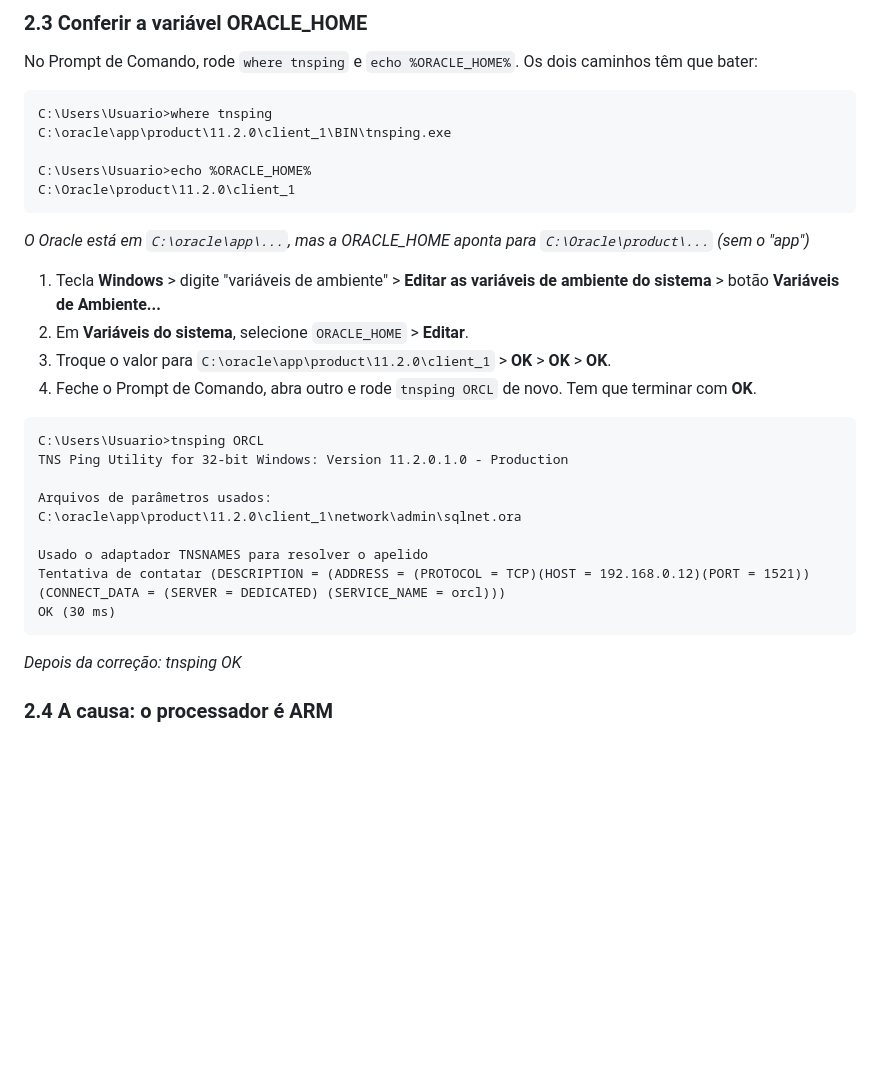
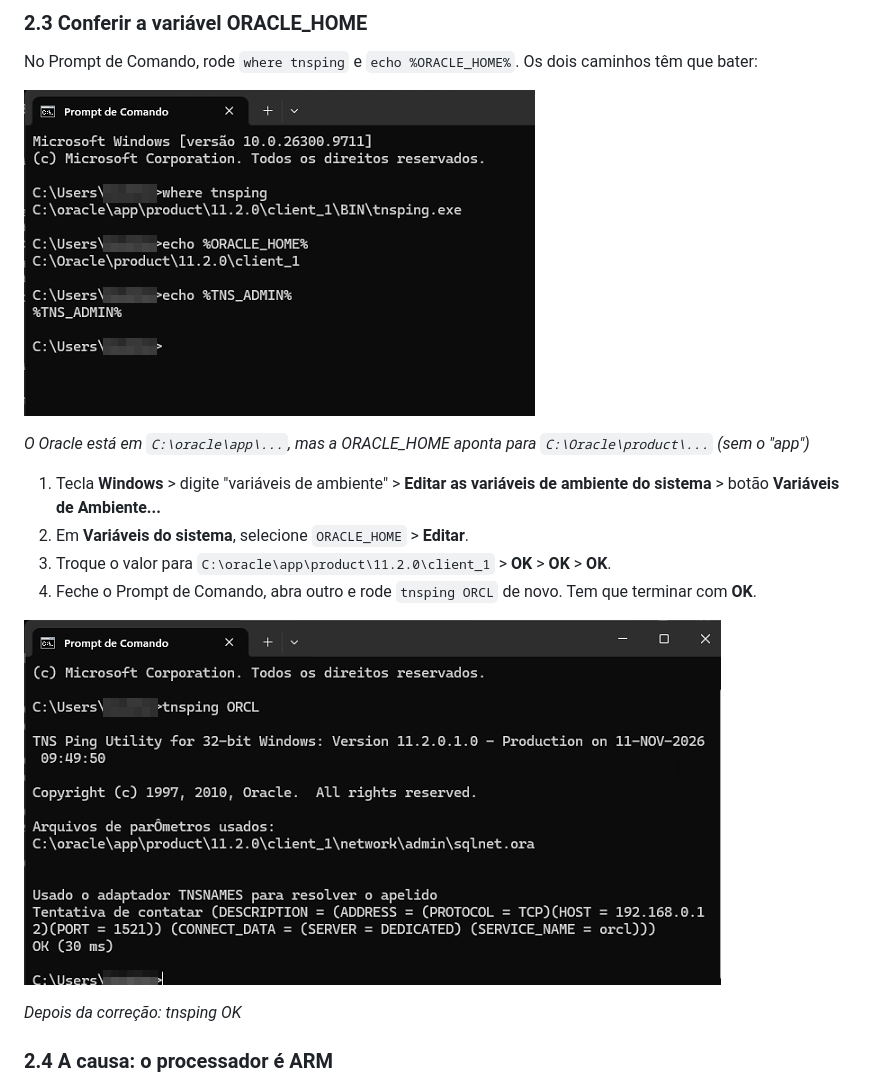
Before and after one commit to arthsolid/manuais, a Markdown page: docs/instalacao/notebook-windows-arm.md, the part around one of its changes. GitHub-like rendering; pictures changed too: docs/instalacao/img/08a-cmd-oracle-home.png (added), docs/instalacao/img/08b-cmd-tnsping-ok.png (added); blank space fills up the shorter version.

Commit message:
Prints do cmd voltam como imagem (nome do usuário borrado); bloco de código só para comandos
Co-Authored-By: Claude Opus 5.5 <noreply@anthropic.com>
Claude-Session: https://claude.ai/code/session_01PPRYzMFqTNBi32C3LsFEqw

````diff
--- a/docs/instalacao/notebook-windows-arm.md
+++ b/docs/instalacao/notebook-windows-arm.md
@@ -93,13 +91,8 @@ Neste caso deu erro: "Message 3511 not found; No message file for product=NETWOR
 
 No Prompt de Comando, rode `where tnsping` e `echo %ORACLE_HOME%`. Os dois caminhos têm que bater:
 
-```
-C:\Users\Usuario>where tnsping
-C:\oracle\app\product\11.2.0\client_1\BIN\tnsping.exe
+![where tnsping e echo %ORACLE_HOME%](img/08a-cmd-oracle-home.png)
 
-C:\Users\Usuario>echo %ORACLE_HOME%
-C:\Oracle\product\11.2.0\client_1
-```
 *O Oracle está em `C:\oracle\app\...`, mas a ORACLE_HOME aponta para `C:\Oracle\product\...` (sem o "app")*
 
 1. Tecla **Windows** > digite "variáveis de ambiente" > **Editar as variáveis de ambiente do sistema** > botão **Variáveis de Ambiente...**
@@ -107,17 +100,8 @@ C:\Oracle\product\11.2.0\client_1
 3. Troque o valor para `C:\oracle\app\product\11.2.0\client_1` > **OK** > **OK** > **OK**.
 4. Feche o Prompt de Comando, abra outro e rode `tnsping ORCL` de novo. Tem que terminar com **OK**.
 
-```
-C:\Users\Usuario>tnsping ORCL
-TNS Ping Utility for 32-bit Windows: Version 11.2.0.1.0 - Production
+![tnsping OK](img/08b-cmd-tnsping-ok.png)
 
-Arquivos de parâmetros usados:
-C:\oracle\app\product\11.2.0\client_1\network\admin\sqlnet.ora
-
-Usado o adaptador TNSNAMES para resolver o apelido
-Tentativa de contatar (DESCRIPTION = (ADDRESS = (PROTOCOL = TCP)(HOST = 192.168.0.12)(PORT = 1521)) (CONNECT_DATA = (SERVER = DEDICATED) (SERVICE_NAME = orcl)))
-OK (30 ms)
-```
 *Depois da correção: tnsping OK*
 
 ### 2.4 A causa: o processador é ARM
````
Also changed, not shown: other parts of docs/instalacao/notebook-windows-arm.md (+1 -3 lines).
